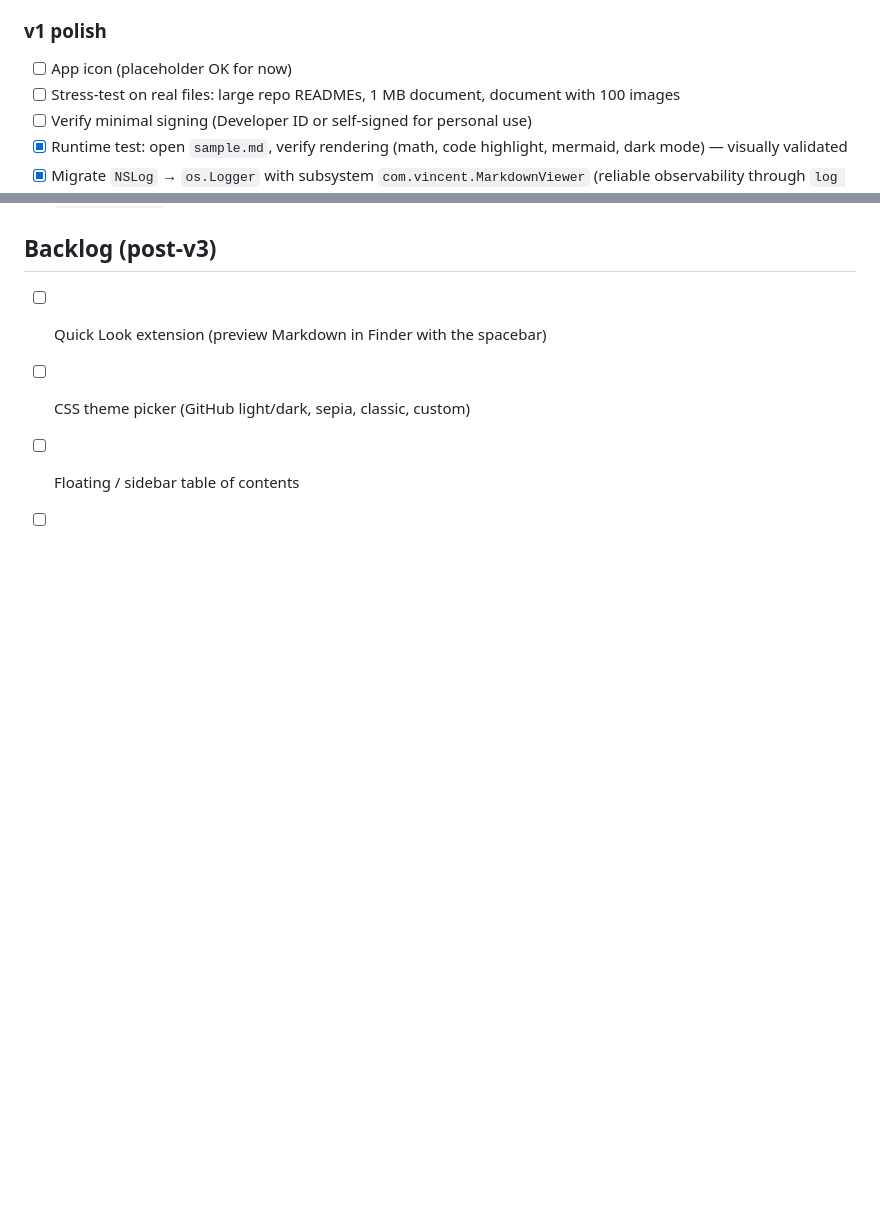
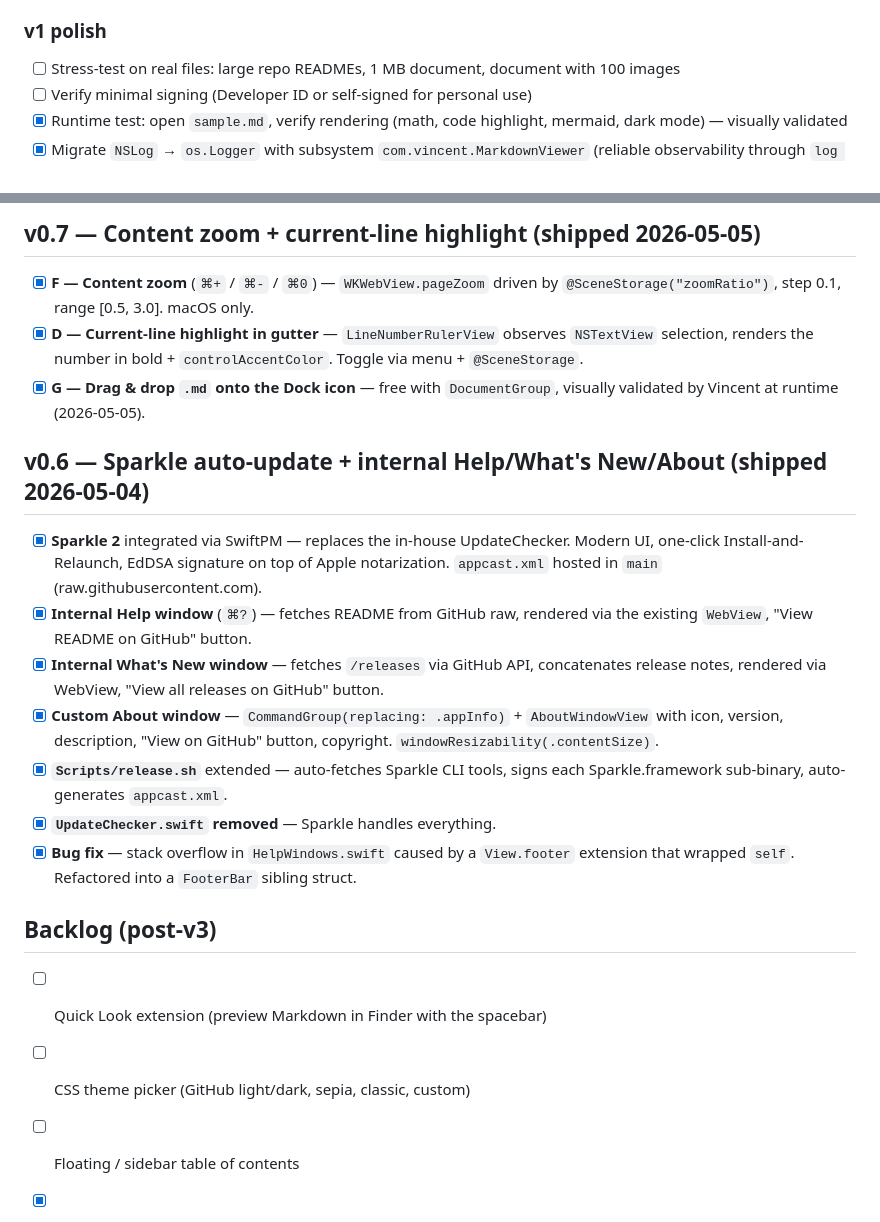
Before and after one commit to vincentlauriat/MarkdownViewer, a Markdown page: TODOS_EN.md, 2 parts joined by grey strips. Rendered like a GitHub page; blank space fills up the shorter version.

```diff
--- a/TODOS_EN.md
+++ b/TODOS_EN.md
@@ -24,7 +24,6 @@ Legend: `[ ]` to do · `[~]` in progress · `[x]` done · `[-]` cancelled
 - [x] Print / Export PDF: `Cmd+P` via native `WKWebView.printOperation` (the macOS print dialog's "Save as PDF" handles the export)
 
 ### v1 polish
-- [ ] App icon (placeholder OK for now)
 - [ ] Stress-test on real files: large repo READMEs, 1 MB document, document with 100 images
 - [ ] Verify minimal signing (Developer ID or self-signed for personal use)
 - [x] Runtime test: open `sample.md`, verify rendering (math, code highlight, mermaid, dark mode) — visually validated
@@ -54,3 +73,18 @@ Legend: `[ ]` to do · `[~]` in progress · `[x]` done · `[-]` cancelled
+## v0.7 — Content zoom + current-line highlight (shipped 2026-05-05)
+
+- [x] **F — Content zoom** (`⌘+` / `⌘-` / `⌘0`) — `WKWebView.pageZoom` driven by `@SceneStorage("zoomRatio")`, step 0.1, range [0.5, 3.0]. macOS only.
+- [x] **D — Current-line highlight in gutter** — `LineNumberRulerView` observes `NSTextView` selection, renders the number in bold + `controlAccentColor`. Toggle via menu + `@SceneStorage`.
+- [x] **G — Drag & drop `.md` onto the Dock icon** — free with `DocumentGroup`, visually validated by Vincent at runtime (2026-05-05).
+
+## v0.6 — Sparkle auto-update + internal Help/What's New/About (shipped 2026-05-04)
+
+- [x] **Sparkle 2** integrated via SwiftPM — replaces the in-house UpdateChecker. Modern UI, one-click Install-and-Relaunch, EdDSA signature on top of Apple notarization. `appcast.xml` hosted in `main` (raw.githubusercontent.com).
+- [x] **Internal Help window** (`⌘?`) — fetches README from GitHub raw, rendered via the existing `WebView`, "View README on GitHub" button.
+- [x] **Internal What's New window** — fetches `/releases` via GitHub API, concatenates release notes, rendered via WebView, "View all releases on GitHub" button.
+- [x] **Custom About window** — `CommandGroup(replacing: .appInfo)` + `AboutWindowView` with icon, version, description, "View on GitHub" button, copyright. `windowResizability(.contentSize)`.
+- [x] **`Scripts/release.sh`** extended — auto-fetches Sparkle CLI tools, signs each Sparkle.framework sub-binary, auto-generates `appcast.xml`.
+- [x] **`UpdateChecker.swift` removed** — Sparkle handles everything.
+- [x] **Bug fix** — stack overflow in `HelpWindows.swift` caused by a `View.footer` extension that wrapped `self`. Refactored into a `FooterBar` sibling struct.
 
 ## Backlog (post-v3)
 
```
Also changed, not shown: other parts of TODOS_EN.md (+26 -6 lines), docs/v0.3-ios-ipados-brief.md (added, +423 -0 lines).
